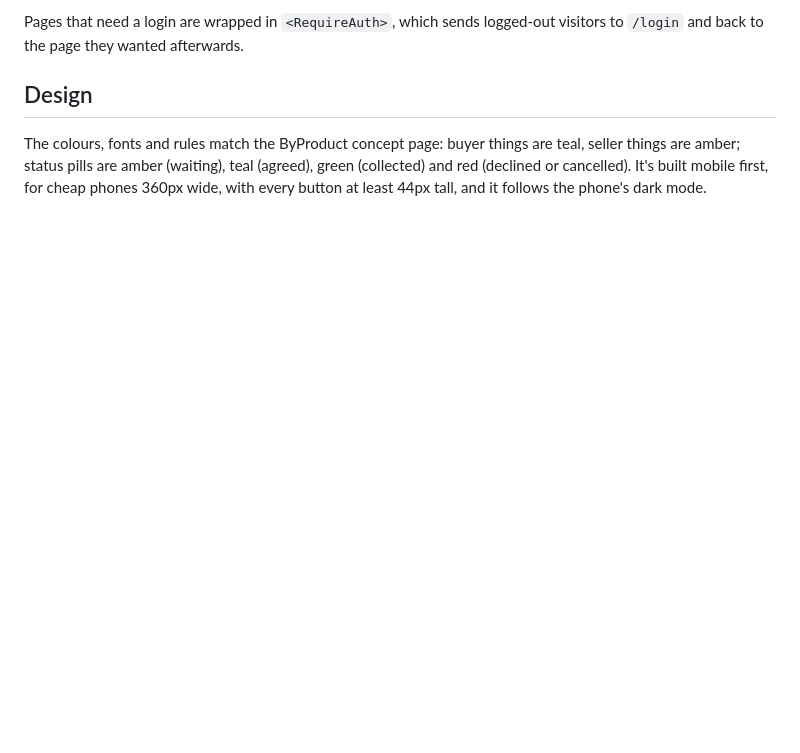
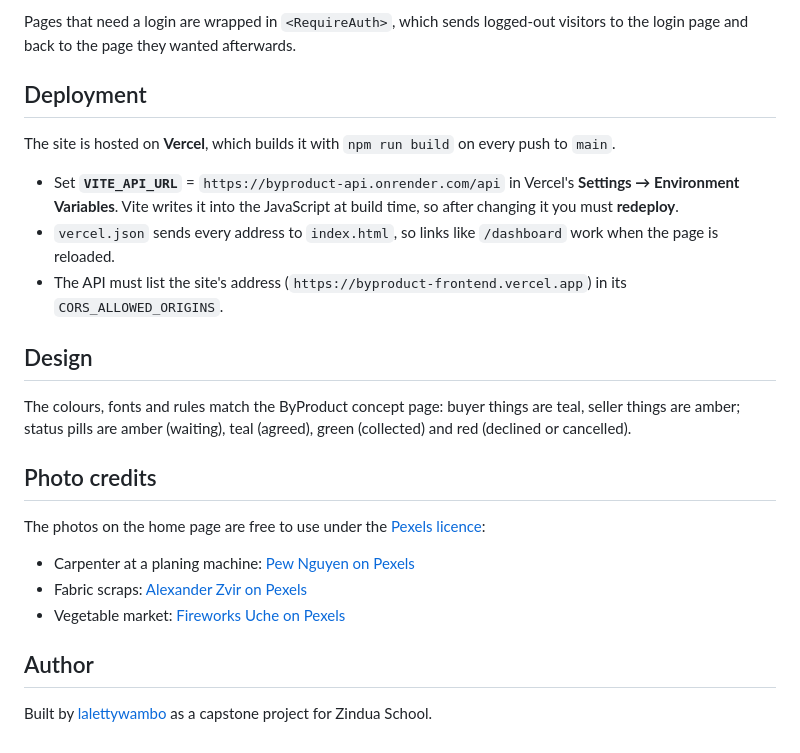
Before and after one commit to lalettywambo/byproduct-frontend, a Markdown page: README.md, the part around one of its changes. Rendered like a GitHub page; blank space fills up the shorter version.

```diff
--- a/README.md
+++ b/README.md
@@ -100,6 +124,26 @@ src/
 
-Pages that need a login are wrapped in `<RequireAuth>`, which sends logged-out visitors to `/login` and back to the page they wanted afterwards.
+Pages that need a login are wrapped in `<RequireAuth>`, which sends logged-out visitors to the login page and back to the page they wanted afterwards.
+
+## Deployment
+
+The site is hosted on **Vercel**, which builds it with `npm run build` on every push to `main`.
+
+- Set **`VITE_API_URL`** = `https://byproduct-api.onrender.com/api` in Vercel's **Settings → Environment Variables**. Vite writes it into the JavaScript at build time, so after changing it you must **redeploy**.
+- `vercel.json` sends every address to `index.html`, so links like `/dashboard` work when the page is reloaded.
+- The API must list the site's address (`https://byproduct-frontend.vercel.app`) in its `CORS_ALLOWED_ORIGINS`.
 
 ## Design
 
-The colours, fonts and rules match the ByProduct concept page: buyer things are teal, seller things are amber; status pills are amber (waiting), teal (agreed), green (collected) and red (declined or cancelled). It's built mobile first, for cheap phones 360px wide, with every button at least 44px tall, and it follows the phone's dark mode.
+The colours, fonts and rules match the ByProduct concept page: buyer things are teal, seller things are amber; status pills are amber (waiting), teal (agreed), green (collected) and red (declined or cancelled).
+
+## Photo credits
+
+The photos on the home page are free to use under the [Pexels licence](https://www.pexels.com/license/):
+
+- Carpenter at a planing machine: [Pew Nguyen on Pexels](https://www.pexels.com/photo/carpenter-working-with-wood-in-workshop-37162562/)
+- Fabric scraps: [Alexander Zvir on Pexels](https://www.pexels.com/photo/shredded-clothes-in-boxes-and-on-the-floor-11496275/)
+- Vegetable market: [Fireworks Uche on Pexels](https://www.pexels.com/photo/woman-selling-vegetables-on-a-food-market-20432829/)
+
+## Author
+
+Built by [lalettywambo](https://github.com/lalettywambo) as a capstone project for Zindua School.
```
Also changed, not shown: other parts of README.md (+45 -21 lines), docs/screenshots/browse.jpg (added), docs/screenshots/home.jpg (added), docs/screenshots/impact.jpg (added), src/assets/fabric-offcuts.jpg (added), src/assets/market-produce.jpg (added), src/assets/workshop-sawdust.jpg (added), 13 other files.
